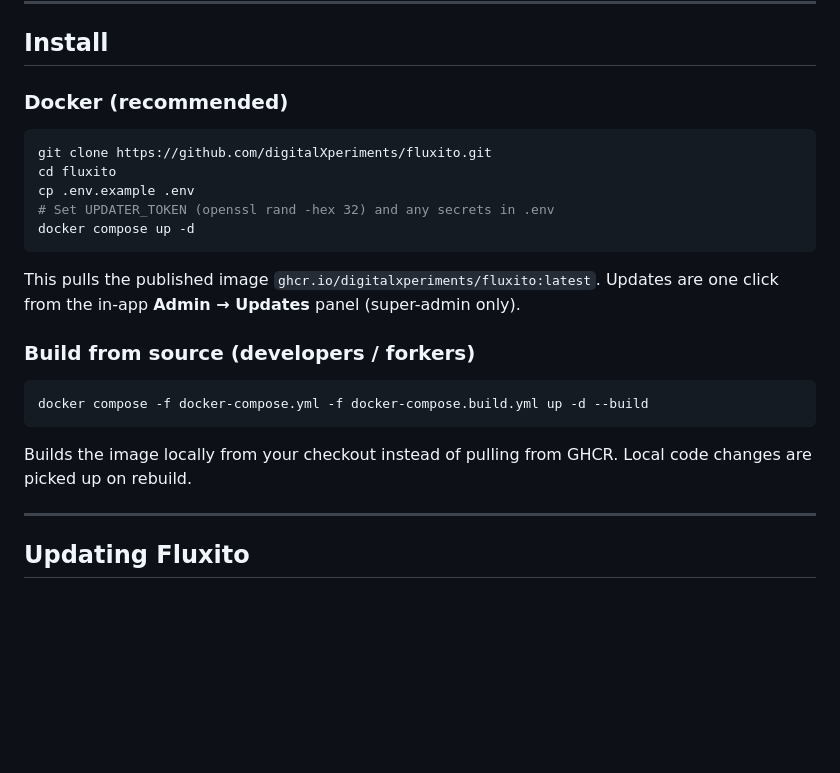
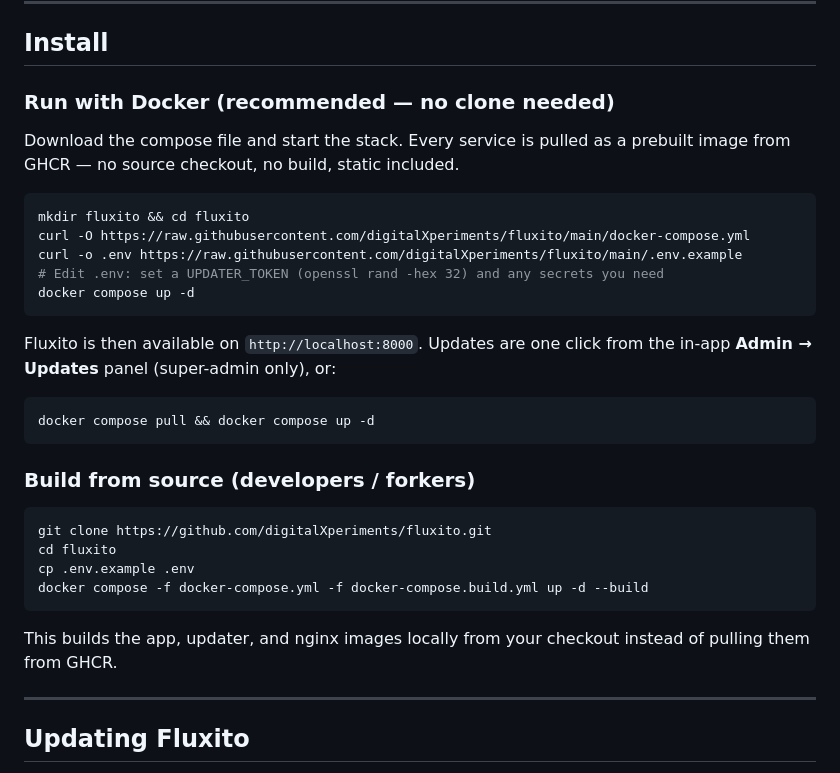
Before and after one commit to digitalXperiments/fluxito, a Markdown page: README.md, the part around one of its changes. Drawn GitHub-style; blank space fills up the shorter version.

Commit message:
docs: standalone docker-pull install + dynamic version badge

````diff
--- a/README.md
+++ b/README.md
@@ -76,27 +77,37 @@ Prefer to run your own instance? You can also [self-host Fluxito](#how-to-start-
 
 ## Install
 
-### Docker (recommended)
+### Run with Docker (recommended — no clone needed)
+
+Download the compose file and start the stack. Every service is pulled as a
+prebuilt image from GHCR — no source checkout, no build, static included.
+
+```bash
+mkdir fluxito && cd fluxito
+curl -O https://raw.githubusercontent.com/digitalXperiments/fluxito/main/docker-compose.yml
+curl -o .env https://raw.githubusercontent.com/digitalXperiments/fluxito/main/.env.example
+# Edit .env: set a UPDATER_TOKEN (openssl rand -hex 32) and any secrets you need
+docker compose up -d
+```
+
+Fluxito is then available on `http://localhost:8000`. Updates are one click from
+the in-app **Admin → Updates** panel (super-admin only), or:
+
+```bash
+docker compose pull && docker compose up -d
+```
+
+### Build from source (developers / forkers)
 
 ```bash
 git clone https://github.com/digitalXperiments/fluxito.git
 cd fluxito
 cp .env.example .env
-# Set UPDATER_TOKEN (openssl rand -hex 32) and any secrets in .env
-docker compose up -d
-```
-
-This pulls the published image `ghcr.io/digitalxperiments/fluxito:latest`. Updates
-are one click from the in-app **Admin → Updates** panel (super-admin only).
-
-### Build from source (developers / forkers)
-
-```bash
 docker compose -f docker-compose.yml -f docker-compose.build.yml up -d --build
 ```
 
-Builds the image locally from your checkout instead of pulling from GHCR. Local
-code changes are picked up on rebuild.
+This builds the app, updater, and nginx images locally from your checkout instead
+of pulling them from GHCR.
 
 ---
 
````
Also changed, not shown: other parts of README.md (+1 -0 lines).
